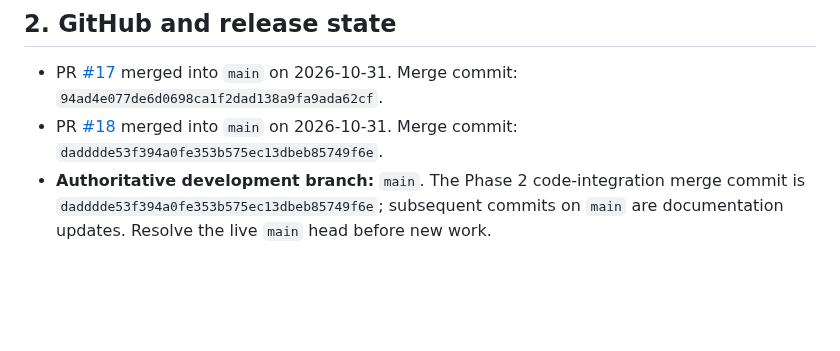
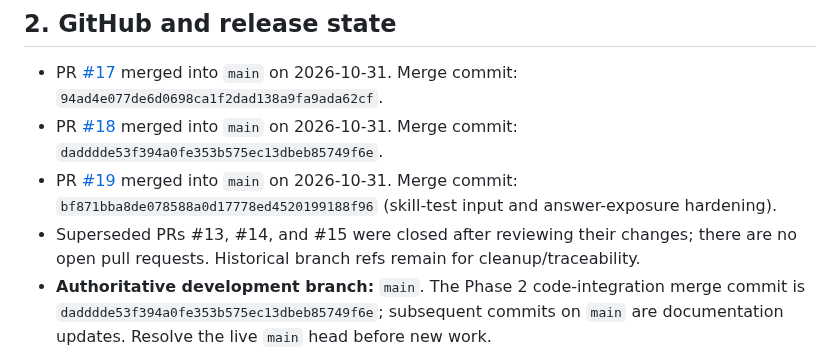
Before and after one commit to abdelhamidzayan/ZayanHardwareWebsite, a Markdown page: docs/CURRENT_STATE.md, the part around the change. Drawn GitHub-style; blank space fills up the shorter version.

Commit message:
docs: record PR19 and close superseded pull requests

```diff
--- a/docs/CURRENT_STATE.md
+++ b/docs/CURRENT_STATE.md
@@ -16,6 +16,8 @@ The full scope and acceptance criteria are in [COMPLETION_PLAN.md](COMPLETION_PL
 
 - PR [#17](https://github.com/abdelhamidzayan/ZayanHardwareWebsite/pull/17) merged into `main` on 2026-10-31. Merge commit: `94ad4e077de6d0698ca1f2dad138a9fa9ada62cf`.
 - PR [#18](https://github.com/abdelhamidzayan/ZayanHardwareWebsite/pull/18) merged into `main` on 2026-10-31. Merge commit: `dadddde53f394a0fe353b575ec13dbeb85749f6e`.
+- PR [#19](https://github.com/abdelhamidzayan/ZayanHardwareWebsite/pull/19) merged into `main` on 2026-10-31. Merge commit: `bf871bba8de078588a0d17778ed4520199188f96` (skill-test input and answer-exposure hardening).
+- Superseded PRs #13, #14, and #15 were closed after reviewing their changes; there are no open pull requests. Historical branch refs remain for cleanup/traceability.
 - **Authoritative development branch:** `main`. The Phase 2 code-integration merge commit is `dadddde53f394a0fe353b575ec13dbeb85749f6e`; subsequent commits on `main` are documentation updates. Resolve the live `main` head before new work.
 - The merged work includes the accumulated product features, Phase 1 reliability work, and the Phase 2 session/CSRF/object-authorization baseline. It has not been deployed.
 - Historical Phase 1/Phase 2 branches are retained for traceability until branch cleanup is verified. Do not create new feature work from those historical branches; branch new work from `main`.
```
